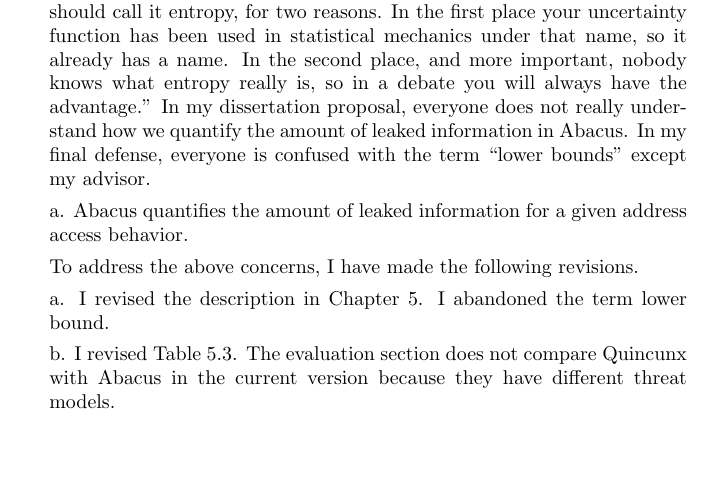
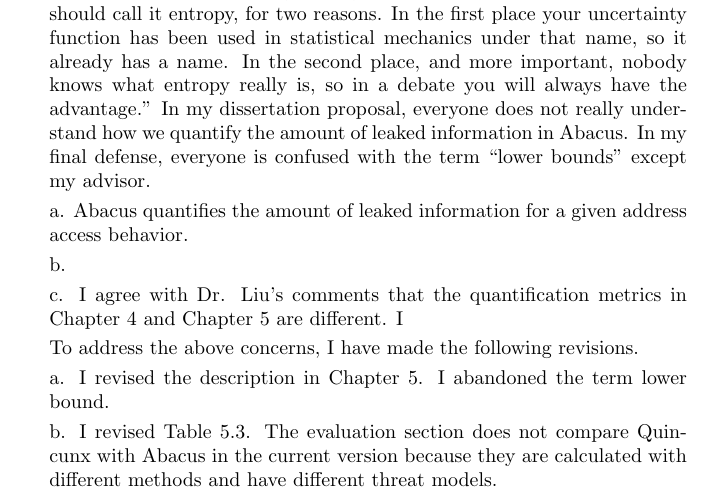
Before and after one commit to qinkunbao/Thesis, a LaTeX document (changelog.tex): part of page 2 of 3, cut so that both start at the same text, the shorter picture padded with empty space. Compiled offline with pdfLaTeX.

Commit message:
Updates from Overleaf

```diff
--- a/changelog.tex
+++ b/changelog.tex
@@ -46,12 +46,15 @@ It is hard to explain Entropy. There is a rumor about entropy between John von N
 
 a. Abacus quantifies the amount of leaked information for a given address access behavior.
 
+b.
+
+c. I agree with Dr. Liu's comments that the quantification metrics in Chapter 4 and Chapter 5 are different. I
 
 To address the above concerns, I have made the following revisions.
 
 a. I revised the description in Chapter 5. I abandoned the term lower bound.
 
-b. I revised Table 5.3. The evaluation section does not compare Quincunx with Abacus in the current version because they have different threat models.
+b. I revised Table 5.3. The evaluation section does not compare Quincunx with Abacus in the current version because they are calculated with different methods and have different threat models.
 \item \textbf{iid assumption – does it fit your research on side-channel?}
 
 It is true that Quincunx requires the random input variables to be independent and identically distributed. That's why I applied a blackbox fuzzing instead of a coverage-guided fuzzing. As long as each time we get a random input from the whole input space (Populations) that is independent of the previous input, the input variables should satisfy the i.i.d. assumption. For AES-128 encryption, each time we randomly generate a 128 bit key from $0$ to $2^{128}$, the sequence of key values follows the i.i.d. assumption.
```
